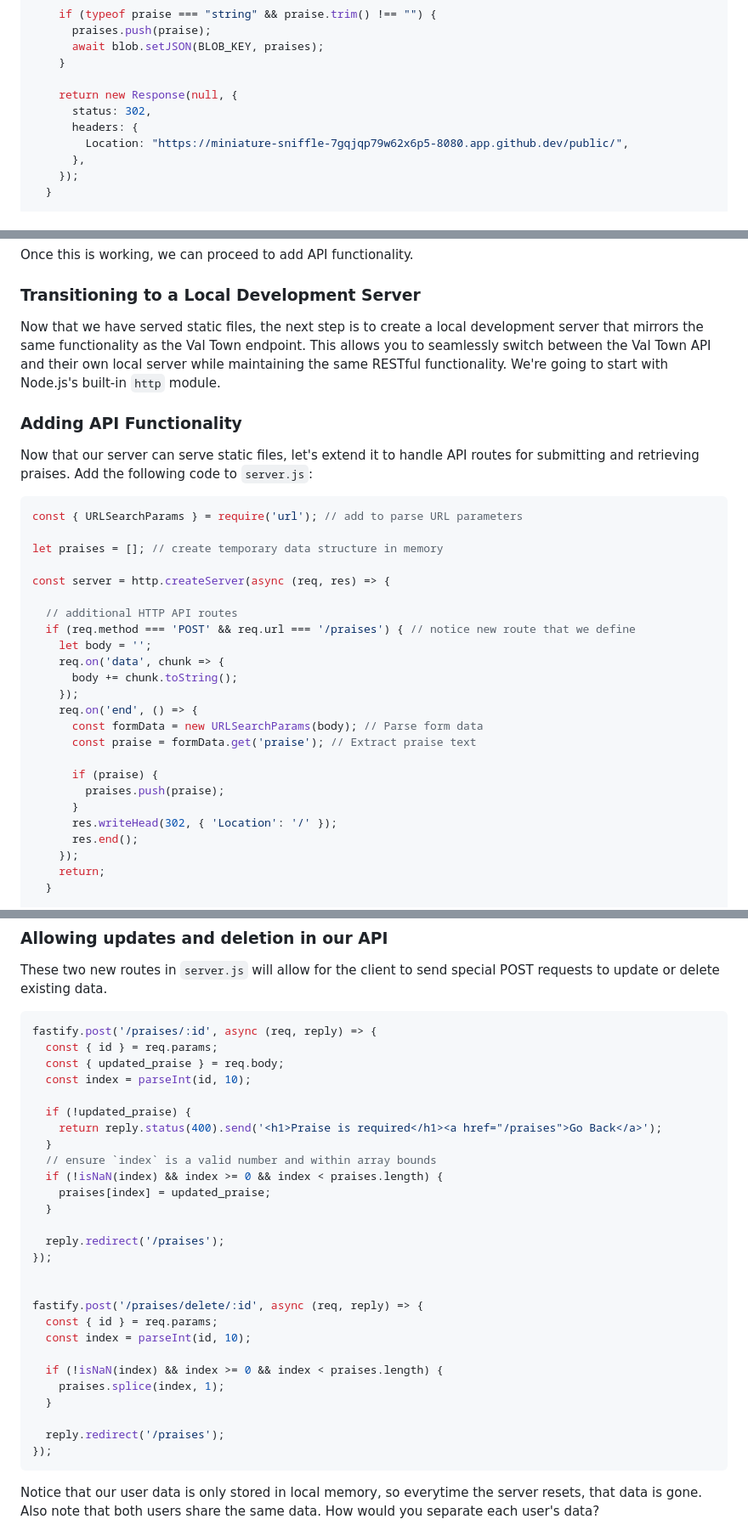
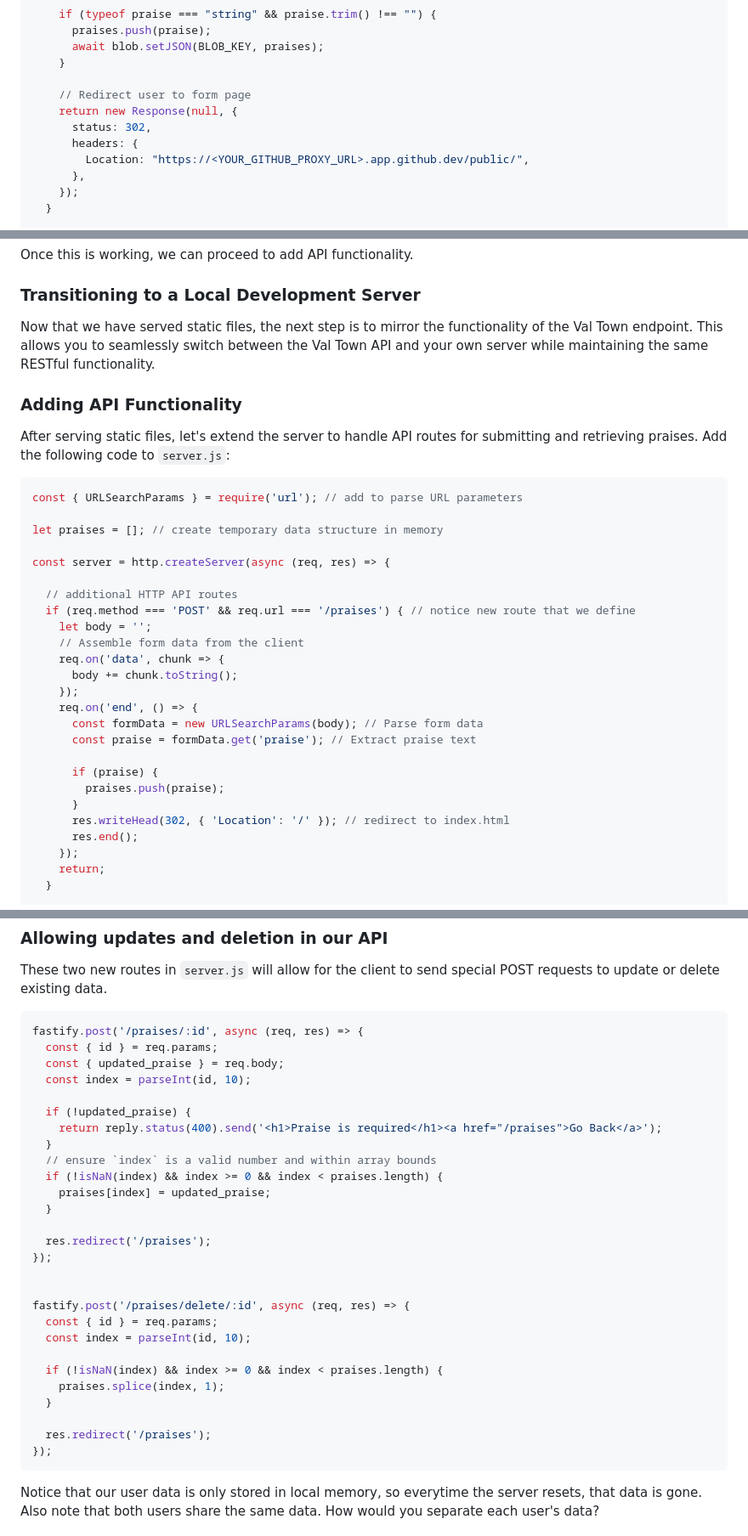
Before and after one commit to pchinjr/praise-cage-rest-api-workshop, a Markdown page: README.md, 3 parts joined by grey strips. Shown at 85% size. Drawn GitHub-style.

````diff
--- a/README.md
+++ b/README.md
@@ -113,10 +114,11 @@ export default async function(request: Request) {
       await blob.setJSON(BLOB_KEY, praises);
     }
 
+    // Redirect user to form page
     return new Response(null, {
       status: 302,
       headers: {
-        Location: "https://miniature-sniffle-7gqjqp79w62x6p5-8080.app.github.dev/public/",
+        Location: "https://<YOUR_GITHUB_PROXY_URL>.app.github.dev/public/",
       },
     });
   }
@@ -238,11 +240,11 @@ Once this is working, we can proceed to add API functionality.
 
 ### Transitioning to a Local Development Server
 
-Now that we have served static files, the next step is to create a local development server that mirrors the same functionality as the Val Town endpoint. This allows you to seamlessly switch between the Val Town API and their own local server while maintaining the same RESTful functionality. We're going to start with Node.js's built-in `http` module.
+Now that we have served static files, the next step is to mirror the functionality of the Val Town endpoint. This allows you to seamlessly switch between the Val Town API and your own server while maintaining the same RESTful functionality.
 
 ### Adding API Functionality
 
-Now that our server can serve static files, let's extend it to handle API routes for submitting and retrieving praises.
+After serving static files, let's extend the server to handle API routes for submitting and retrieving praises.
 Add the following code to `server.js`:
 
 ```js
@@ -255,6 +257,7 @@ const server = http.createServer(async (req, res) => {
   // additional HTTP API routes
   if (req.method === 'POST' && req.url === '/praises') { // notice new route that we define
     let body = '';
+    // Assemble form data from the client
     req.on('data', chunk => {
       body += chunk.toString();
     });
@@ -265,7 +268,7 @@ const server = http.createServer(async (req, res) => {
       if (praise) {
         praises.push(praise);
       }
-      res.writeHead(302, { 'Location': '/' });
+      res.writeHead(302, { 'Location': '/' }); // redirect to index.html
       res.end();
     });
     return;
@@ -482,7 +483,7 @@ Notice that the JWT has no expiration, can it be intercepted and reused? How wou
 ### Allowing updates and deletion in our API
 These two new routes in `server.js` will allow for the client to send special POST requests to update or delete existing data.
 ```js
-fastify.post('/praises/:id', async (req, reply) => {
+fastify.post('/praises/:id', async (req, res) => {
   const { id } = req.params;
   const { updated_praise } = req.body;
   const index = parseInt(id, 10);
@@ -495,11 +496,11 @@ fastify.post('/praises/:id', async (req, reply) => {
     praises[index] = updated_praise;
   }
 
-  reply.redirect('/praises');
+  res.redirect('/praises');
 });
 
 
-fastify.post('/praises/delete/:id', async (req, reply) => {
+fastify.post('/praises/delete/:id', async (req, res) => {
   const { id } = req.params;
   const index = parseInt(id, 10);
 
@@ -507,7 +508,7 @@ fastify.post('/praises/delete/:id', async (req, reply) => {
     praises.splice(index, 1);
   }
 
-  reply.redirect('/praises');
+  res.redirect('/praises');
 });
 ```
 Notice that our user data is only stored in local memory, so everytime the server resets, that data is gone. Also note that both users share the same data. How would you separate each user's data?
````
Also changed, not shown: other parts of README.md (+17 -18 lines).
